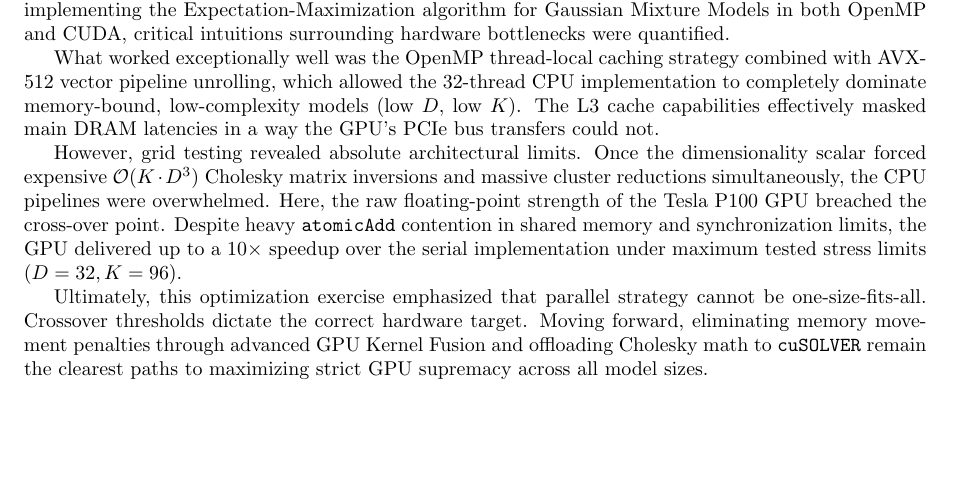
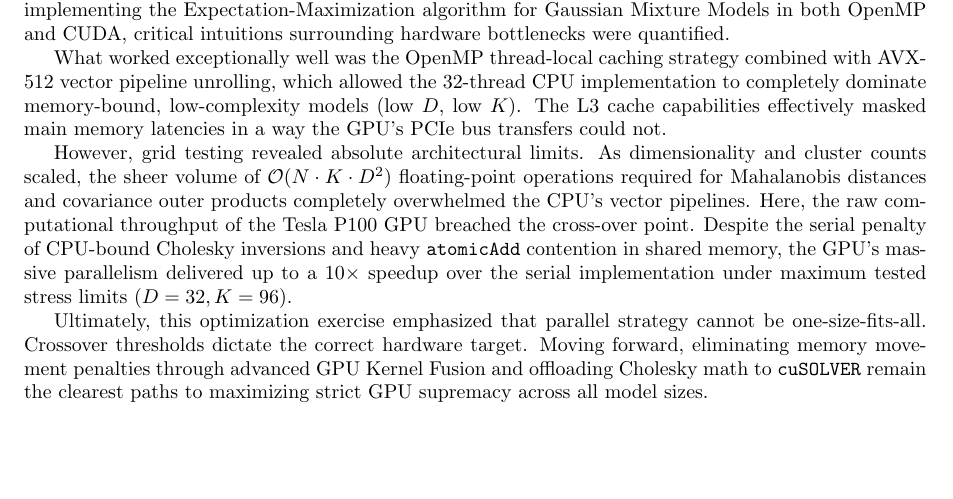
Before and after one commit to KohkiHatori/GMM-Optimization, a LaTeX document (report/report_template.tex): part of page 10 of 11, cut so that both start at the same text. Compiled offline with pdfLaTeX.

Commit message:
Fix logic error in Conclusion: Attribute GPU speedup to O(N*K*D^2) scaling

```diff
--- a/report/report_template.tex
+++ b/report/report_template.tex
@@ -284,9 +284,9 @@ To further optimize the CUDA implementation and move the cross-over point to low
 \section{Conclusion}
 This project successfully demonstrated the fundamental principles determining High-Performance Computing (HPC) outcomes when porting complex machine learning models to parallel architectures. By implementing the Expectation-Maximization algorithm for Gaussian Mixture Models in both OpenMP and CUDA, critical intuitions surrounding hardware bottlenecks were quantified.
 
-What worked exceptionally well was the OpenMP thread-local caching strategy combined with AVX-512 vector pipeline unrolling, which allowed the 32-thread CPU implementation to completely dominate memory-bound, low-complexity models (low $D$, low $K$). The L3 cache capabilities effectively masked main DRAM latencies in a way the GPU's PCIe bus transfers could not.
+What worked exceptionally well was the OpenMP thread-local caching strategy combined with AVX-512 vector pipeline unrolling, which allowed the 32-thread CPU implementation to completely dominate memory-bound, low-complexity models (low $D$, low $K$). The L3 cache capabilities effectively masked main memory latencies in a way the GPU's PCIe bus transfers could not.
 
-However, grid testing revealed absolute architectural limits. Once the dimensionality scalar forced expensive $\mathcal{O}(K \cdot D^3)$ Cholesky matrix inversions and massive cluster reductions simultaneously, the CPU pipelines were overwhelmed. Here, the raw floating-point strength of the Tesla P100 GPU breached the cross-over point. Despite heavy \texttt{atomicAdd} contention in shared memory and synchronization limits, the GPU delivered up to a $10\times$ speedup over the serial implementation under maximum tested stress limits ($D=32, K=96$).
+However, grid testing revealed absolute architectural limits. As dimensionality and cluster counts scaled, the sheer volume of $\mathcal{O}(N \cdot K \cdot D^2)$ floating-point operations required for Mahalanobis distances and covariance outer products completely overwhelmed the CPU's vector pipelines. Here, the raw computational throughput of the Tesla P100 GPU breached the cross-over point. Despite the serial penalty of CPU-bound Cholesky inversions and heavy \texttt{atomicAdd} contention in shared memory, the GPU's massive parallelism delivered up to a $10\times$ speedup over the serial implementation under maximum tested stress limits ($D=32, K=96$).
 
 Ultimately, this optimization exercise emphasized that parallel strategy cannot be one-size-fits-all. Crossover thresholds dictate the correct hardware target. Moving forward, eliminating memory movement penalties through advanced GPU Kernel Fusion and offloading Cholesky math to \texttt{cuSOLVER} remain the clearest paths to maximizing strict GPU supremacy across all model sizes.
 
```
